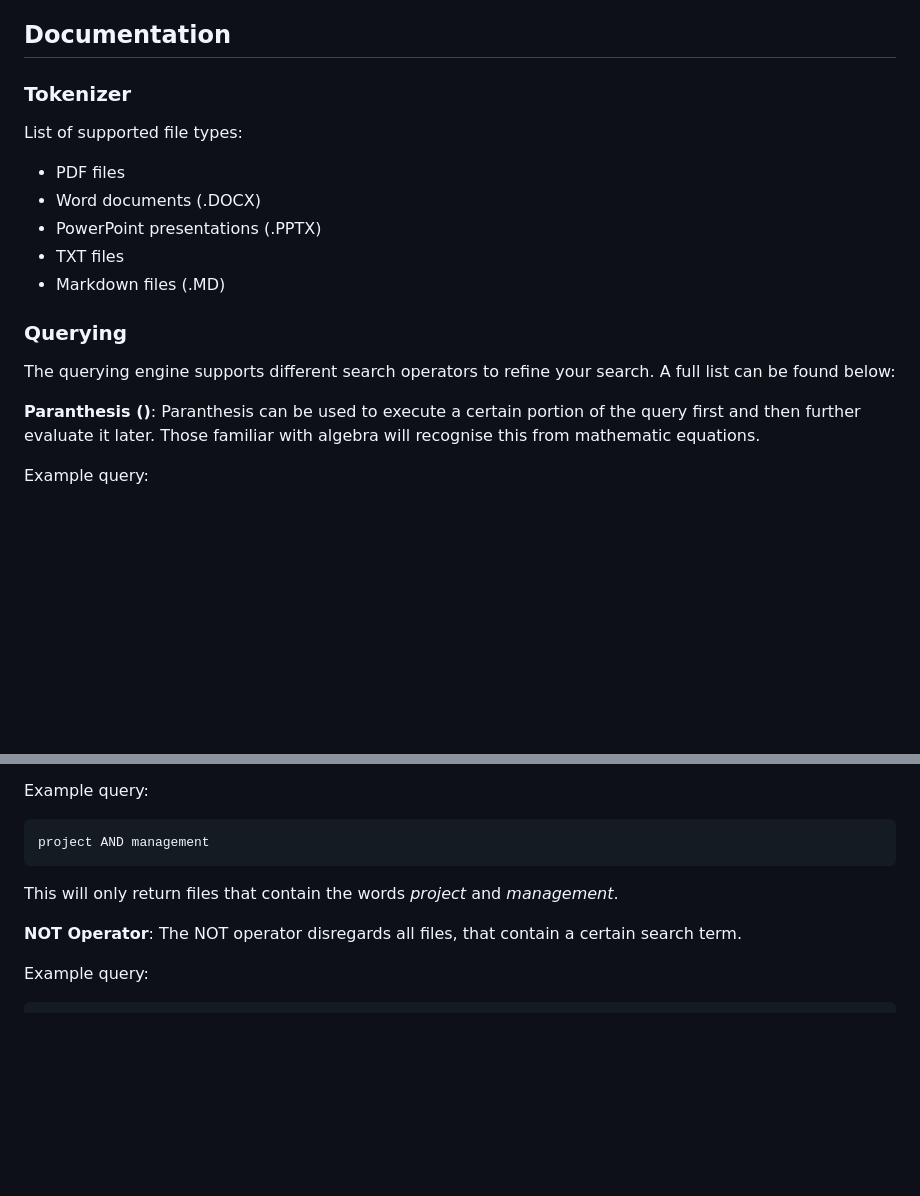
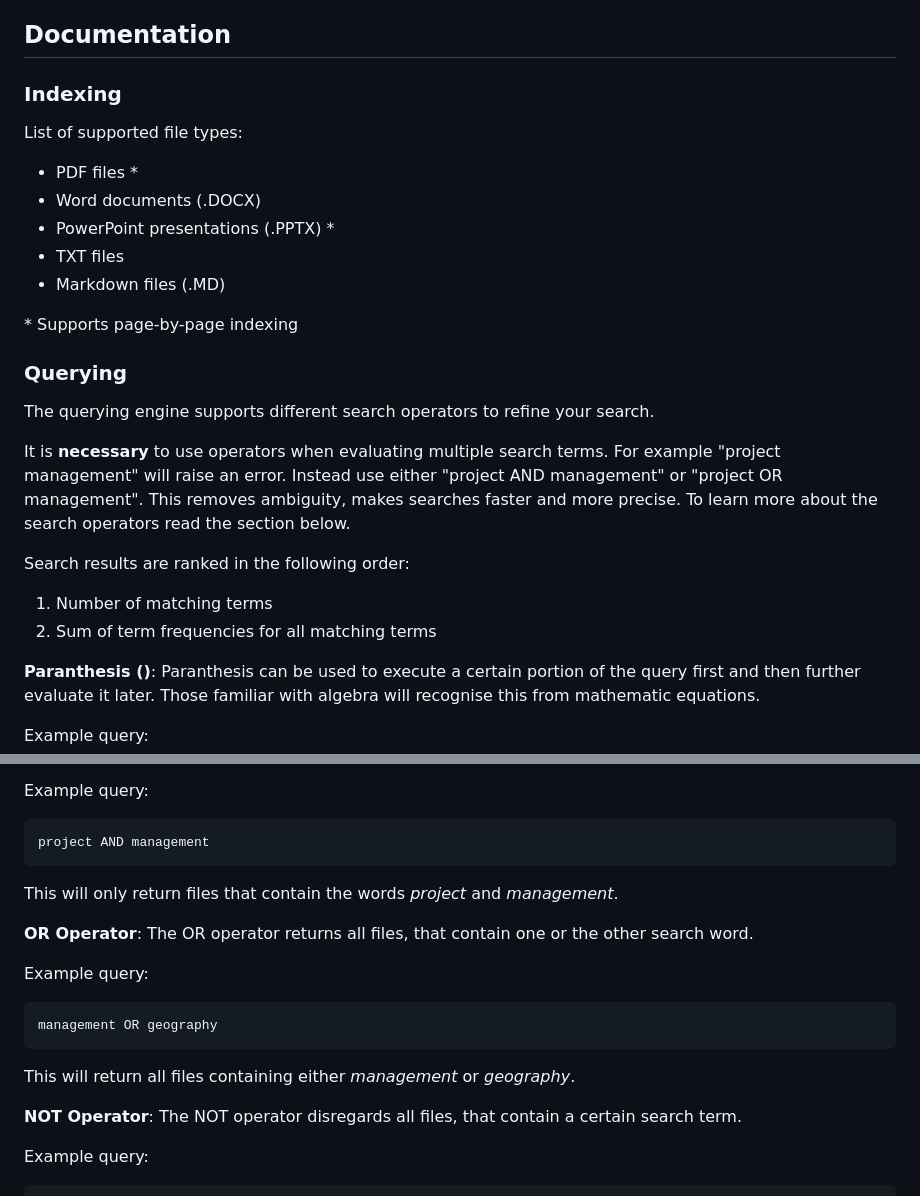
Before and after one commit to engag1ng/hirmes, a Markdown page: README.md, 2 parts joined by grey strips. Drawn GitHub-style; blank space fills up the shorter version.

````diff
--- a/README.md
+++ b/README.md
@@ -50,15 +50,24 @@ Windows: `run.bat`
 4. When you close the terminal, the web server closes and the service terminates. To restart the service simply return to Step 1.
 
 ## Documentation
-### Tokenizer
+### Indexing
 List of supported file types:
-- PDF files
+- PDF files \*
 - Word documents (.DOCX)
-- PowerPoint presentations (.PPTX)
+- PowerPoint presentations (.PPTX) \*
 - TXT files
 - Markdown files (.MD)
+
+\* Supports page-by-page indexing
+
 ### Querying
-The querying engine supports different search operators to refine your search. A full list can be found below:
+The querying engine supports different search operators to refine your search.
+
+It is **necessary** to use operators when evaluating multiple search terms. For example "project management" will raise an error. Instead use either "project AND management" or "project OR management". This removes ambiguity, makes searches faster and more precise. To learn more about the search operators read the section below.
+
+Search results are ranked in the following order:
+1. Number of matching terms
+2. Sum of term frequencies for all matching terms
 
 **Paranthesis ()**:
 Paranthesis can be used to execute a certain portion of the query first and then further evaluate it later. Those familiar with algebra will recognise this from mathematic equations.
@@ -80,6 +89,16 @@ project AND management
 
 This will only return files that contain the words *project* and *management*.
 
+**OR Operator**:
+The OR operator returns all files, that contain one or the other search word.
+
+Example query:
+```
+management OR geography
+```
+
+This will return all files containing either *management* or *geography*.
+
 **NOT Operator**:
 The NOT operator disregards all files, that contain a certain search term.
 
````
